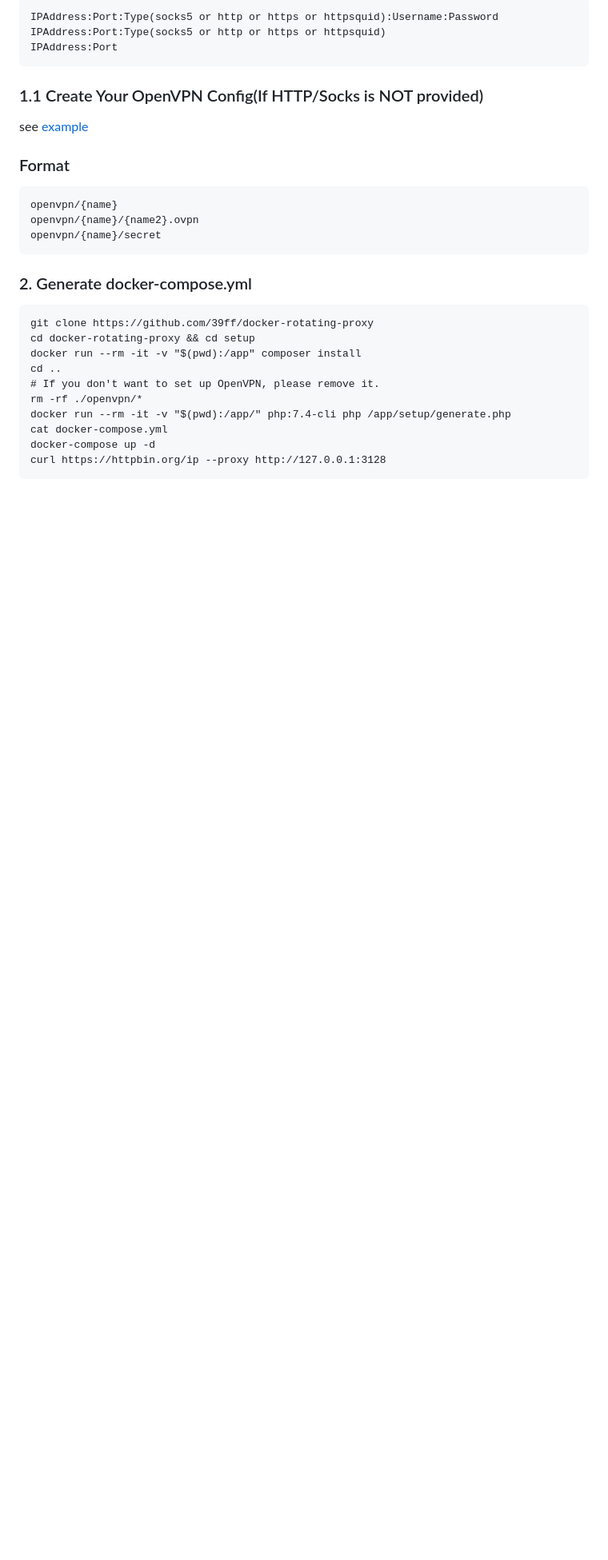
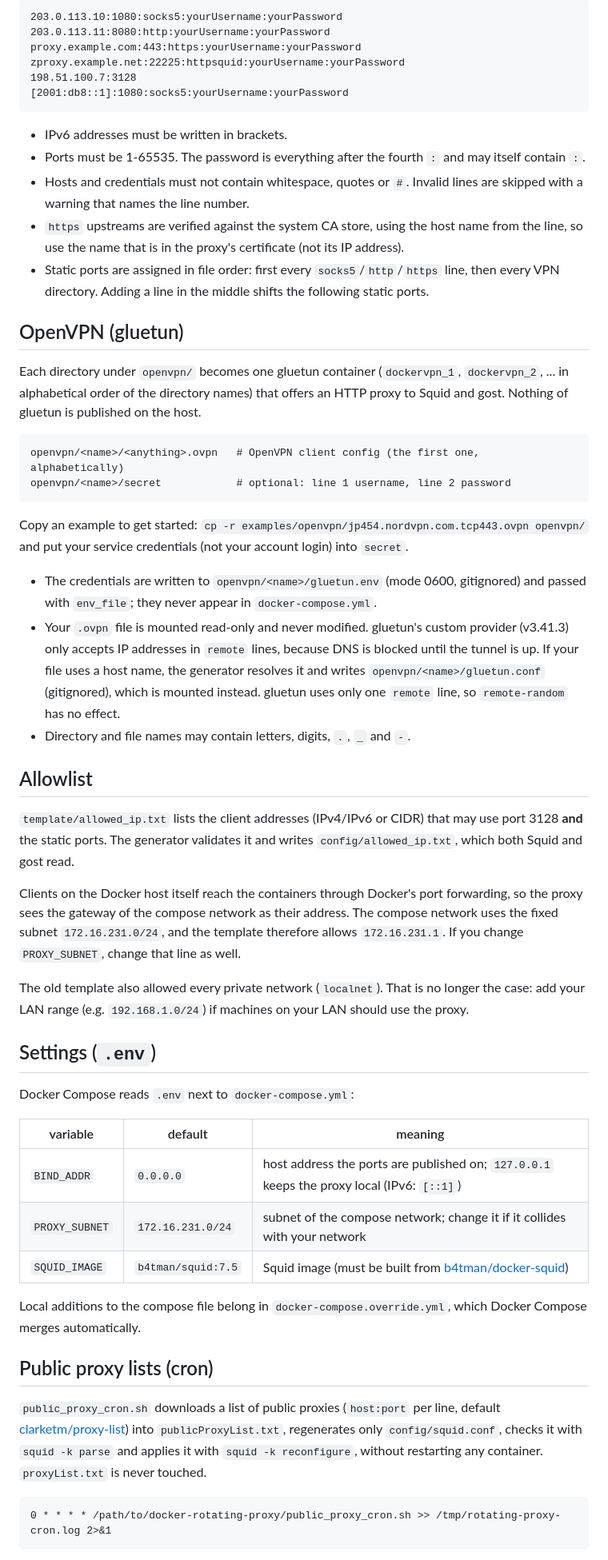
Before and after one commit to 39ff/docker-rotating-proxy, a Markdown page: README.md, the part around one of its changes. Shown at 80% size. Rendered like a GitHub page; blank space fills up the shorter version.

````diff
--- a/README.md
+++ b/README.md
@@ -47,30 +71,74 @@ example : https://github.com/clarketm/proxy-list
 ```
-IPAddress:Port:Type(socks5 or http or https or httpsquid):Username:Password
-IPAddress:Port:Type(socks5 or http or https or httpsquid)
-IPAddress:Port
+203.0.113.10:1080:socks5:yourUsername:yourPassword
+203.0.113.11:8080:http:yourUsername:yourPassword
+proxy.example.com:443:https:yourUsername:yourPassword
+zproxy.example.net:22225:httpsquid:yourUsername:yourPassword
+198.51.100.7:3128
+[2001:db8::1]:1080:socks5:yourUsername:yourPassword
 ```
 
-### 1.1 Create Your OpenVPN Config(If HTTP/Socks is NOT provided)
-see [example](openvpn/)
+- IPv6 addresses must be written in brackets.
+- Ports must be 1-65535. The password is everything after the fourth `:` and may itself contain `:`.
+- Hosts and credentials must not contain whitespace, quotes or `#`. Invalid lines are skipped with a warning that
+  names the line number.
+- `https` upstreams are verified against the system CA store, using the host name from the line, so use the name that
+  is in the proxy's certificate (not its IP address).
+- Static ports are assigned in file order: first every `socks5`/`http`/`https` line, then every VPN directory.
+  Adding a line in the middle shifts the following static ports.
 
-### Format
+## OpenVPN (gluetun)
+
+Each directory under `openvpn/` becomes one gluetun container (`dockervpn_1`, `dockervpn_2`, ... in alphabetical
+order of the directory names) that offers an HTTP proxy to Squid and gost. Nothing of gluetun is published on the host.
+
 ```
-openvpn/{name}
-openvpn/{name}/{name2}.ovpn
-openvpn/{name}/secret
+openvpn/<name>/<anything>.ovpn   # OpenVPN client config (the first one, alphabetically)
+openvpn/<name>/secret            # optional: line 1 username, line 2 password
 ```
 
-### 2. Generate docker-compose.yml
+Copy an example to get started: `cp -r examples/openvpn/jp454.nordvpn.com.tcp443.ovpn openvpn/` and put your
+service credentials (not your account login) into `secret`.
+
+- The credentials are written to `openvpn/<name>/gluetun.env` (mode 0600, gitignored) and passed with `env_file`;
+  they never appear in `docker-compose.yml`.
+- Your `.ovpn` file is mounted read-only and never modified. gluetun's custom provider (v3.41.3) only accepts IP
+  addresses in `remote` lines, because DNS is blocked until the tunnel is up. If your file uses a host name, the
+  generator resolves it and writes `openvpn/<name>/gluetun.conf` (gitignored), which is mounted instead. gluetun
+  uses only one `remote` line, so `remote-random` has no effect.
+- Directory and file names may contain letters, digits, `.`, `_` and `-`.
+
+## Allowlist
+
+`template/allowed_ip.txt` lists the client addresses (IPv4/IPv6 or CIDR) that may use port 3128 **and** the static
+ports. The generator validates it and writes `config/allowed_ip.txt`, which both Squid and gost read.
+
+Clients on the Docker host itself reach the containers through Docker's port forwarding, so the proxy sees the
+gateway of the compose network as their address. The compose network uses the fixed subnet `172.16.231.0/24`, and the
+template therefore allows `172.16.231.1`. If you change `PROXY_SUBNET`, change that line as well.
+
+The old template also allowed every private network (`localnet`). That is no longer the case: add your LAN range
+(e.g. `192.168.1.0/24`) if machines on your LAN should use the proxy.
+
+## Settings (`.env`)
+
+Docker Compose reads `.env` next to `docker-compose.yml`:
+
+| variable | default | meaning |
+|---|---|---|
+| `BIND_ADDR` | `0.0.0.0` | host address the ports are published on; `127.0.0.1` keeps the proxy local (IPv6: `[::1]`) |
+| `PROXY_SUBNET` | `172.16.231.0/24` | subnet of the compose network; change it if it collides with your network |
+| `SQUID_IMAGE` | `b4tman/squid:7.5` | Squid image (must be built from [b4tman/docker-squid](https://github.com/b4tman/docker-squid)) |
+
+Local additions to the compose file belong in `docker-compose.override.yml`, which Docker Compose merges automatically.
+
+## Public proxy lists (cron)
+
+`public_proxy_cron.sh` downloads a list of public proxies (`host:port` per line, default
+[clarketm/proxy-list](https://github.com/clarketm/proxy-list)) into `publicProxyList.txt`, regenerates only
+`config/squid.conf`, checks it with `squid -k parse` and applies it with `squid -k reconfigure`, without restarting
+any container. `proxyList.txt` is never touched.
+
 ```
-git clone https://github.com/39ff/docker-rotating-proxy
-cd docker-rotating-proxy && cd setup
-docker run --rm -it -v "$(pwd):/app" composer install
-cd ..
-# If you don't want to set up OpenVPN, please remove it.
-rm -rf ./openvpn/*
-docker run --rm -it -v "$(pwd):/app/" php:7.4-cli php /app/setup/generate.php
-cat docker-compose.yml
-docker-compose up -d
-curl https://httpbin.org/ip --proxy http://127.0.0.1:3128
+0 * * * * /path/to/docker-rotating-proxy/public_proxy_cron.sh >> /tmp/rotating-proxy-cron.log 2>&1
 ```
 
````
Also changed, not shown: other parts of README.md (+122 -186 lines), docs/DESIGN.md (added, +215 -0 lines).
